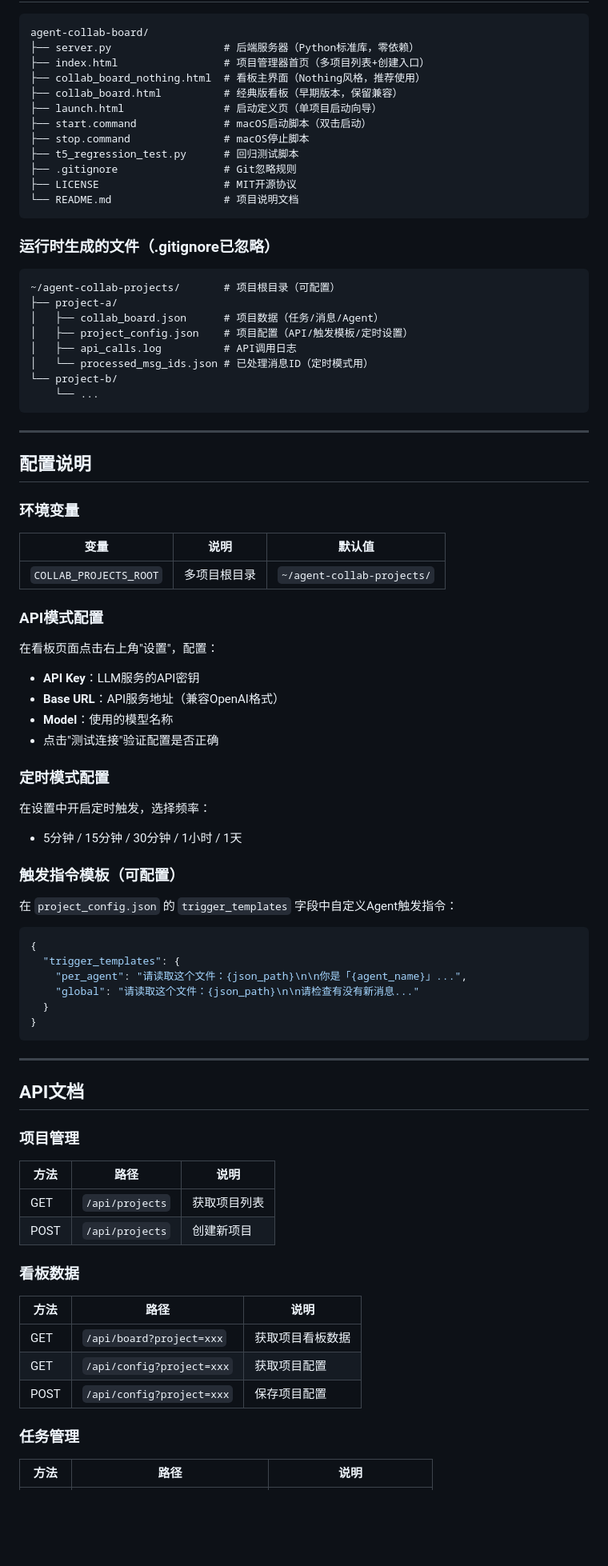
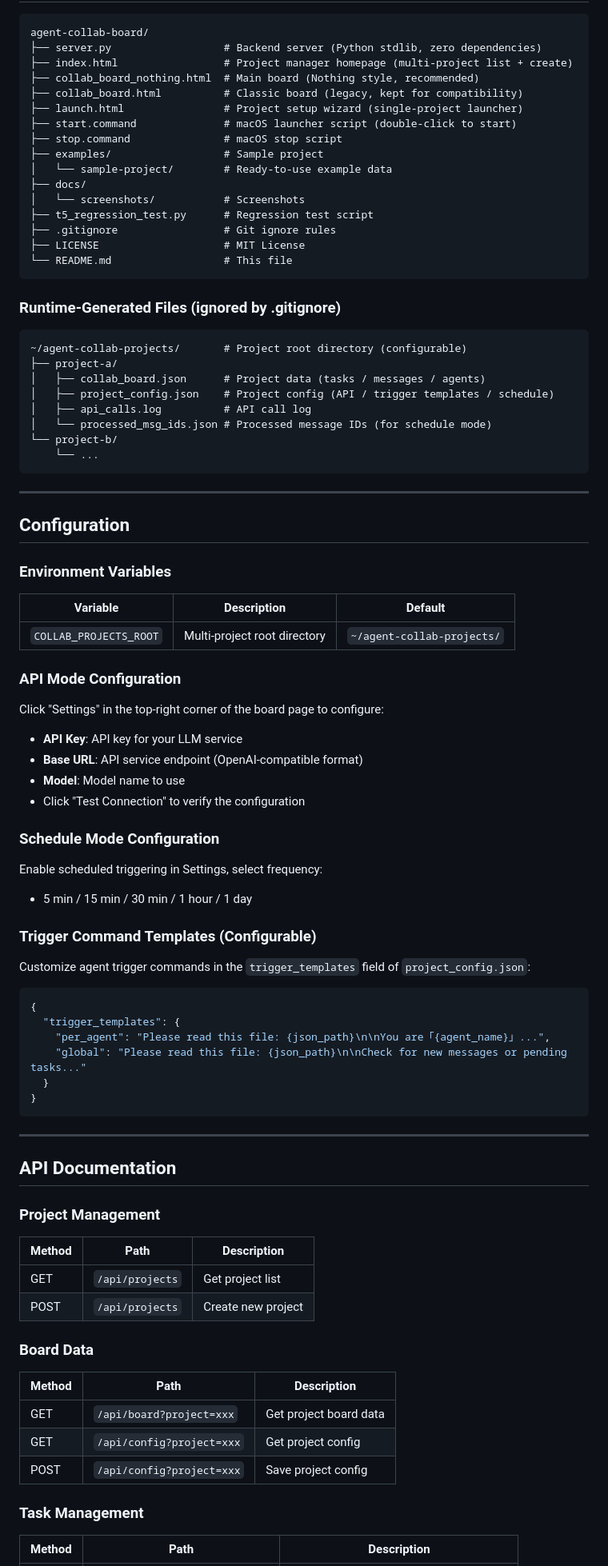
Before and after one commit to Zamesback/agent-collab-board, a Markdown page: README.md, the part around one of its changes. Shown at 80% size. Drawn GitHub-style; blank space fills up the shorter version.

Commit message:
Translate README to English for international audience

````diff
--- a/README.md
+++ b/README.md
@@ -97,79 +99,83 @@ chmod +x start.command
 
 ```
 agent-collab-board/
-├── server.py                  # 后端服务器（Python标准库，零依赖）
-├── index.html                 # 项目管理器首页（多项目列表+创建入口）
-├── collab_board_nothing.html  # 看板主界面（Nothing风格，推荐使用）
-├── collab_board.html          # 经典版看板（早期版本，保留兼容）
-├── launch.html                # 启动定义页（单项目启动向导）
-├── start.command              # macOS启动脚本（双击启动）
-├── stop.command               # macOS停止脚本
-├── t5_regression_test.py      # 回归测试脚本
-├── .gitignore                 # Git忽略规则
-├── LICENSE                    # MIT开源协议
-└── README.md                  # 项目说明文档
+├── server.py                  # Backend server (Python stdlib, zero dependencies)
+├── index.html                 # Project manager homepage (multi-project list + create)
+├── collab_board_nothing.html  # Main board (Nothing style, recommended)
+├── collab_board.html          # Classic board (legacy, kept for compatibility)
+├── launch.html                # Project setup wizard (single-project launcher)
+├── start.command              # macOS launcher script (double-click to start)
+├── stop.command               # macOS stop script
+├── examples/                  # Sample project
+│   └── sample-project/        # Ready-to-use example data
+├── docs/
+│   └── screenshots/           # Screenshots
+├── t5_regression_test.py      # Regression test script
+├── .gitignore                 # Git ignore rules
+├── LICENSE                    # MIT License
+└── README.md                  # This file
 ```
 
-### 运行时生成的文件（.gitignore已忽略）
+### Runtime-Generated Files (ignored by .gitignore)
 ```
-~/agent-collab-projects/       # 项目根目录（可配置）
+~/agent-collab-projects/       # Project root directory (configurable)
 ├── project-a/
-│   ├── collab_board.json      # 项目数据（任务/消息/Agent）
-│   ├── project_config.json    # 项目配置（API/触发模板/定时设置）
-│   ├── api_calls.log          # API调用日志
-│   └── processed_msg_ids.json # 已处理消息ID（定时模式用）
+│   ├── collab_board.json      # Project data (tasks / messages / agents)
+│   ├── project_config.json    # Project config (API / trigger templates / schedule)
+│   ├── api_calls.log          # API call log
+│   └── processed_msg_ids.json # Processed message IDs (for schedule mode)
 └── project-b/
     └── ...
 ```
 
 ---
 
-## 配置说明
+## Configuration
 
-### 环境变量
-| 变量 | 说明 | 默认值 |
+### Environment Variables
+| Variable | Description | Default |
 |---|---|---|
-| `COLLAB_PROJECTS_ROOT` | 多项目根目录 | `~/agent-collab-projects/` |
+| `COLLAB_PROJECTS_ROOT` | Multi-project root directory | `~/agent-collab-projects/` |
 
-### API模式配置
-在看板页面点击右上角"设置"，配置：
-- **API Key**：LLM服务的API密钥
-- **Base URL**：API服务地址（兼容OpenAI格式）
-- **Model**：使用的模型名称
-- 点击"测试连接"验证配置是否正确
+### API Mode Configuration
+Click "Settings" in the top-right corner of the board page to configure:
+- **API Key**: API key for your LLM service
+- **Base URL**: API service endpoint (OpenAI-compatible format)
+- **Model**: Model name to use
+- Click "Test Connection" to verify the configuration
 
-### 定时模式配置
-在设置中开启定时触发，选择频率：
-- 5分钟 / 15分钟 / 30分钟 / 1小时 / 1天
+### Schedule Mode Configuration
+Enable scheduled triggering in Settings, select frequency:
+- 5 min / 15 min / 30 min / 1 hour / 1 day
 
-### 触发指令模板（可配置）
-在 `project_config.json` 的 `trigger_templates` 字段中自定义Agent触发指令：
+### Trigger Command Templates (Configurable)
+Customize agent trigger commands in the `trigger_templates` field of `project_config.json`:
 ```json
 {
   "trigger_templates": {
-    "per_agent": "请读取这个文件：{json_path}\n\n你是「{agent_name}」...",
-    "global": "请读取这个文件：{json_path}\n\n请检查有没有新消息..."
+    "per_agent": "Please read this file: {json_path}\n\nYou are「{agent_name}」...",
+    "global": "Please read this file: {json_path}\n\nCheck for new messages or pending tasks..."
   }
 }
 ```
 
 ---
 
-## API文档
+## API Documentation
 
-### 项目管理
-| 方法 | 路径 | 说明 |
+### Project Management
+| Method | Path | Description |
 |---|---|---|
-| GET | `/api/projects` | 获取项目列表 |
-| POST | `/api/projects` | 创建新项目 |
+| GET | `/api/projects` | Get project list |
+| POST | `/api/projects` | Create new project |
 
-### 看板数据
-| 方法 | 路径 | 说明 |
+### Board Data
+| Method | Path | Description |
 |---|---|---|
-| GET | `/api/board?project=xxx` | 获取项目看板数据 |
-| GET | `/api/config?project=xxx` | 获取项目配置 |
-| POST | `/api/config?project=xxx` | 保存项目配置 |
+| GET | `/api/board?project=xxx` | Get project board data |
+| GET | `/api/config?project=xxx` | Get project config |
+| POST | `/api/config?project=xxx` | Save project config |
 
-### 任务管理
-| 方法 | 路径 | 说明 |
+### Task Management
+| Method | Path | Description |
 |---|---|---|
````
Also changed, not shown: other parts of README.md (+109 -122 lines).
